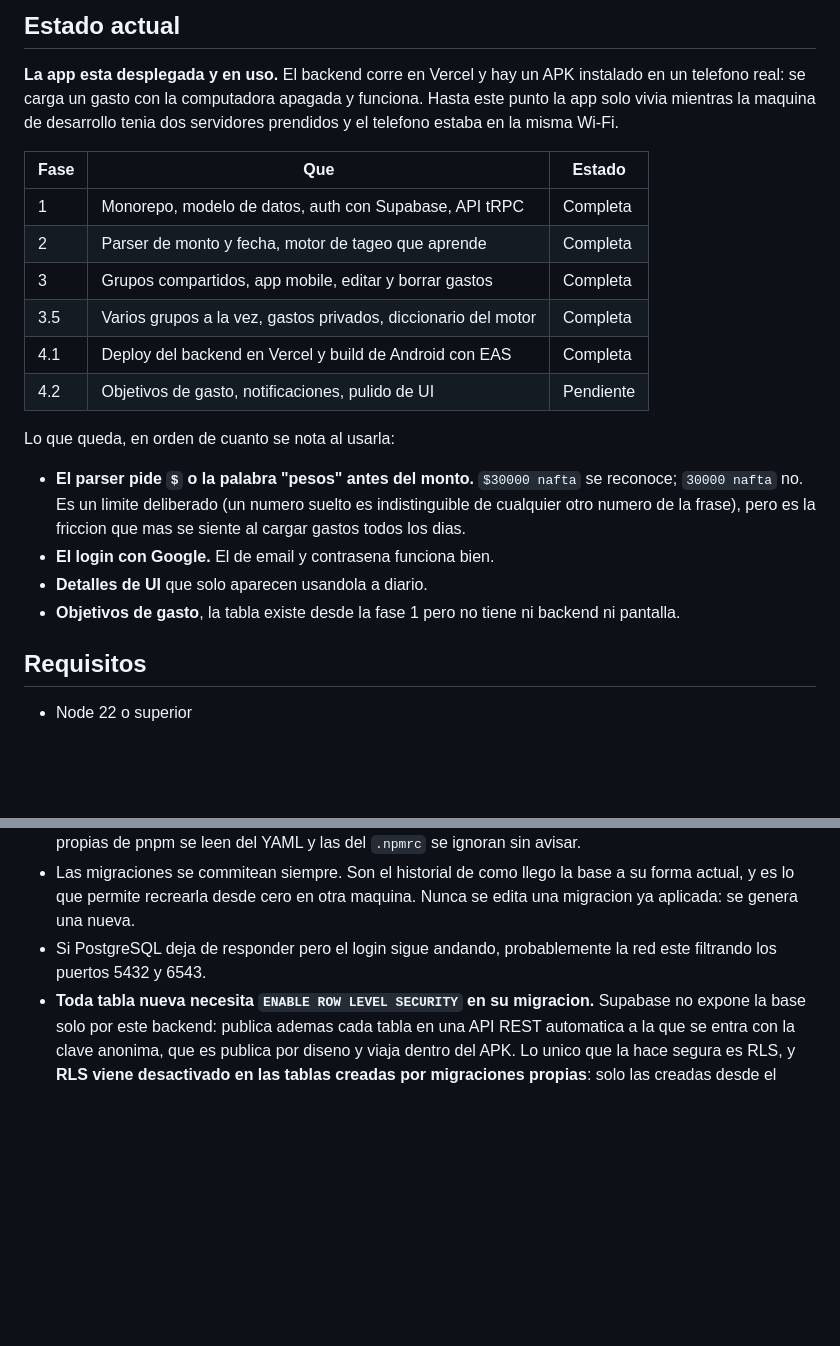
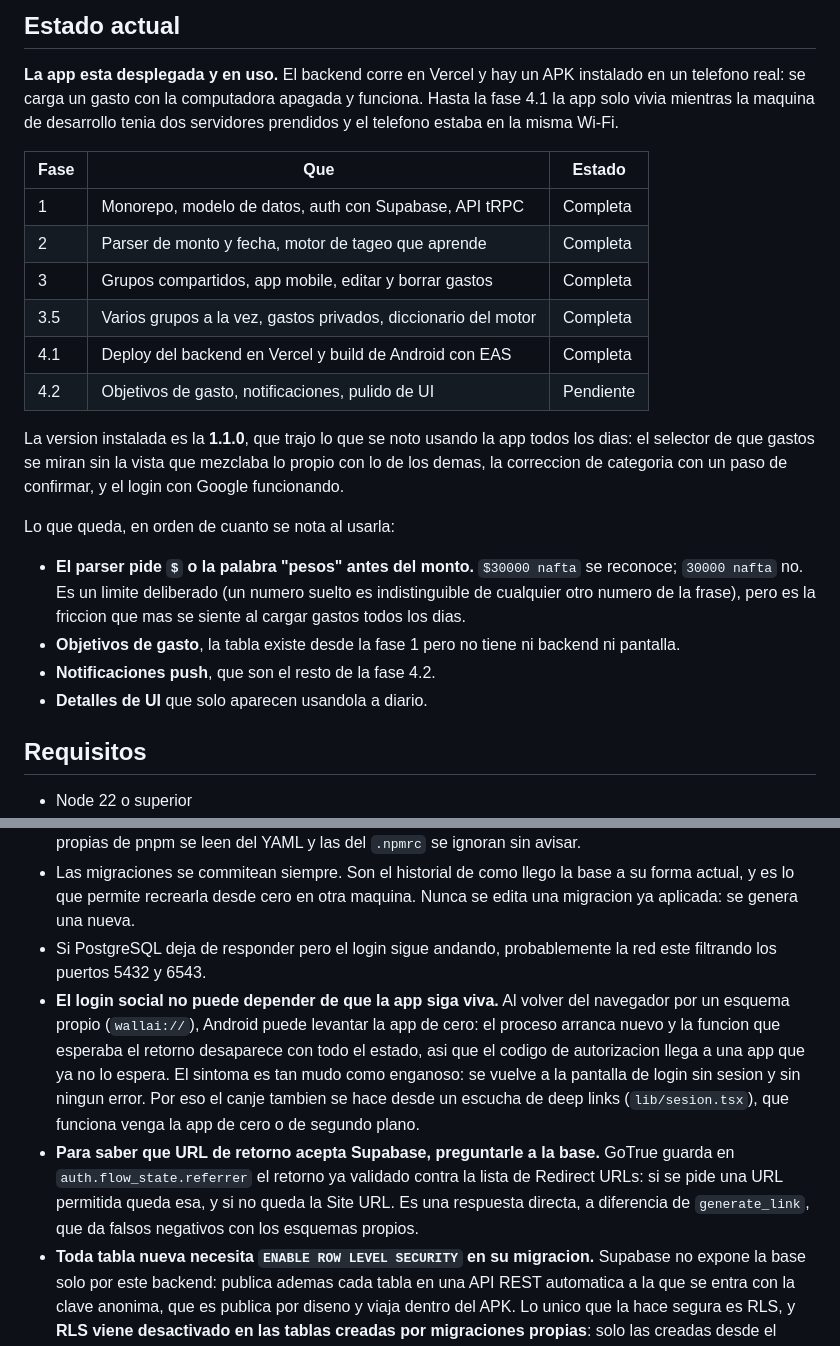
Before and after one commit to LesmeFranco/wallai, a Markdown page: README.md, 2 parts joined by grey strips. Rendered like a GitHub page; blank space fills up the shorter version.

Commit message:
README: la 1.1.0 y dos notas sobre el login social

```diff
--- a/README.md
+++ b/README.md
@@ -43,7 +43,7 @@ producto.
 
 **La app esta desplegada y en uso.** El backend corre en Vercel y hay un APK
 instalado en un telefono real: se carga un gasto con la computadora apagada y
-funciona. Hasta este punto la app solo vivia mientras la maquina de desarrollo
+funciona. Hasta la fase 4.1 la app solo vivia mientras la maquina de desarrollo
 tenia dos servidores prendidos y el telefono estaba en la misma Wi-Fi.
 
 | Fase | Que | Estado |
@@ -55,16 +55,21 @@ tenia dos servidores prendidos y el telefono estaba en la misma Wi-Fi.
 | 4.1 | Deploy del backend en Vercel y build de Android con EAS | Completa |
 | 4.2 | Objetivos de gasto, notificaciones, pulido de UI | Pendiente |
 
+La version instalada es la **1.1.0**, que trajo lo que se noto usando la app
+todos los dias: el selector de que gastos se miran sin la vista que mezclaba lo
+propio con lo de los demas, la correccion de categoria con un paso de confirmar,
+y el login con Google funcionando.
+
 Lo que queda, en orden de cuanto se nota al usarla:
 
 - **El parser pide `$` o la palabra "pesos" antes del monto.** `$30000 nafta` se
   reconoce; `30000 nafta` no. Es un limite deliberado (un numero suelto es
   indistinguible de cualquier otro numero de la frase), pero es la friccion que
   mas se siente al cargar gastos todos los dias.
-- **El login con Google.** El de email y contrasena funciona bien.
-- **Detalles de UI** que solo aparecen usandola a diario.
 - **Objetivos de gasto**, la tabla existe desde la fase 1 pero no tiene ni
   backend ni pantalla.
+- **Notificaciones push**, que son el resto de la fase 4.2.
+- **Detalles de UI** que solo aparecen usandola a diario.
 
 ## Requisitos
 
@@ -243,6 +248,19 @@ que el documento eligio tRPC y TypeScript de punta a punta.
   Nunca se edita una migracion ya aplicada: se genera una nueva.
 - Si PostgreSQL deja de responder pero el login sigue andando, probablemente la
   red este filtrando los puertos 5432 y 6543.
+- **El login social no puede depender de que la app siga viva.** Al volver del
+  navegador por un esquema propio (`wallai://`), Android puede levantar la app
+  de cero: el proceso arranca nuevo y la funcion que esperaba el retorno
+  desaparece con todo el estado, asi que el codigo de autorizacion llega a una
+  app que ya no lo espera. El sintoma es tan mudo como enganoso: se vuelve a la
+  pantalla de login sin sesion y sin ningun error. Por eso el canje tambien se
+  hace desde un escucha de deep links (`lib/sesion.tsx`), que funciona venga la
+  app de cero o de segundo plano.
+- **Para saber que URL de retorno acepta Supabase, preguntarle a la base.**
+  GoTrue guarda en `auth.flow_state.referrer` el retorno ya validado contra la
+  lista de Redirect URLs: si se pide una URL permitida queda esa, y si no queda
+  la Site URL. Es una respuesta directa, a diferencia de `generate_link`, que da
+  falsos negativos con los esquemas propios.
 - **Toda tabla nueva necesita `ENABLE ROW LEVEL SECURITY` en su migracion.**
   Supabase no expone la base solo por este backend: publica ademas cada tabla en
   una API REST automatica a la que se entra con la clave anonima, que es publica
```
